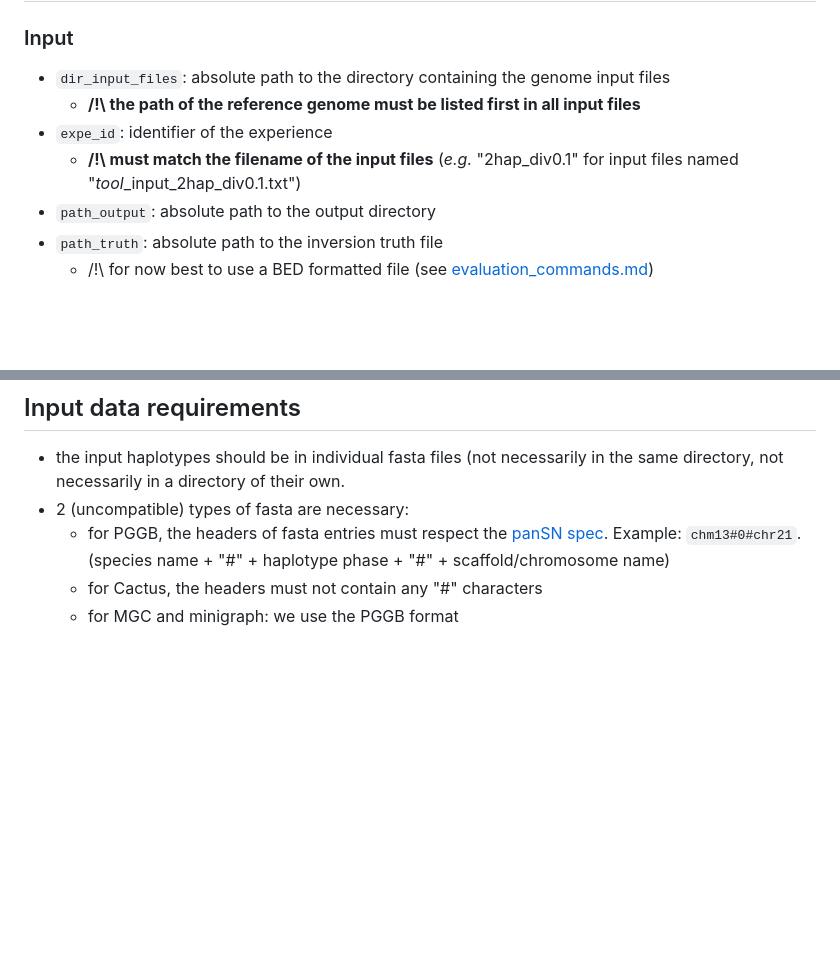
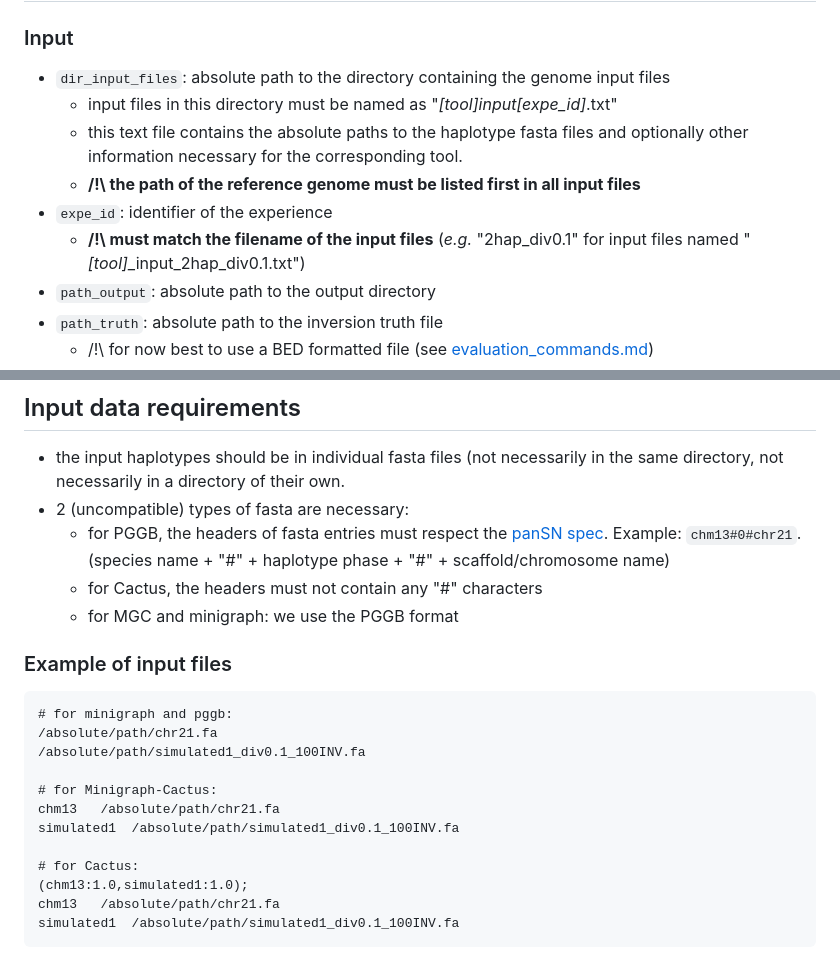
Before and after one commit to SandraLouise/INVPG_annot_paper, a Markdown page: expes/README.md, 2 parts joined by grey strips. GitHub-like rendering; blank space fills up the shorter version.

Commit message:
adding input file example

````diff
--- a/expes/README.md
+++ b/expes/README.md
@@ -29,9 +29,11 @@ The automated pipeline is run by two main scripts:
 ### Input
 
 - `dir_input_files`: absolute path to the directory containing the genome input files
+    - input files in this directory must be named as "*[tool]*_input_*[expe_id]*.txt"
+    - this text file contains the absolute paths to the haplotype fasta files and optionally other information necessary for the corresponding tool.
     - **/!\ the path of the reference genome must be listed first in all input files**
 - `expe_id`: identifier of the experience
-    - **/!\ must match the filename of the input files** (_e.g._ "2hap_div0.1" for input files named "*tool*_input_2hap_div0.1.txt")
+    - **/!\ must match the filename of the input files** (_e.g._ "2hap_div0.1" for input files named "*[tool]*_input_2hap_div0.1.txt")
 - `path_output`: absolute path to the output directory
 - `path_truth`: absolute path to the inversion truth file
     - /!\ for now best to use a BED formatted file (see [evaluation_commands.md](eval_and_stats/evaluation_commands.md?ref_type=heads#requires-truth_file-to-be-in-bed-format))
@@ -77,3 +79,21 @@ The output is sorted into 4 subfolders in the given output directory, which are
 	- for PGGB, the headers of fasta entries must respect the [panSN spec](https://github.com/pangenome/PanSN-spec).  Example: `chm13#0#chr21`. (species name + "#" + haplotype phase + "#" + scaffold/chromosome name)
 	- for Cactus, the headers must not contain any "#" characters
 	- for MGC and minigraph: we use the PGGB format
+
+
+### Example of input files
+
+```
+# for minigraph and pggb:
+/absolute/path/chr21.fa
+/absolute/path/simulated1_div0.1_100INV.fa
+
+# for Minigraph-Cactus:
+chm13	/absolute/path/chr21.fa
+simulated1	/absolute/path/simulated1_div0.1_100INV.fa
+
+# for Cactus:
+(chm13:1.0,simulated1:1.0);
+chm13	/absolute/path/chr21.fa
+simulated1	/absolute/path/simulated1_div0.1_100INV.fa
+```
````
Also changed, not shown: data/SIMULATED/README.md (+1 -1 lines).
